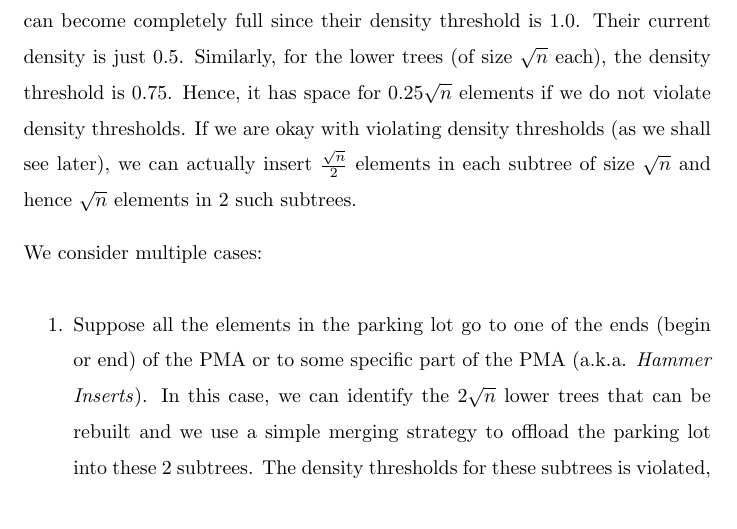
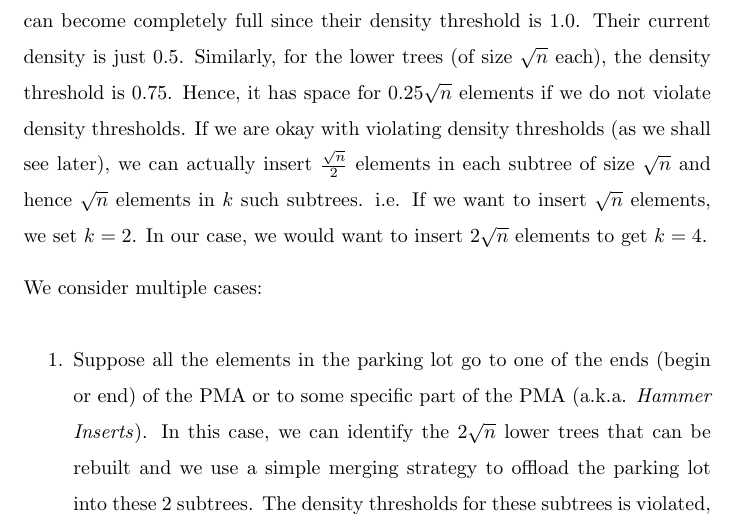
Before and after one commit to reddragon/packed-memory-array, a LaTeX paper (doc/pdpma.tex): part of page 4 of 5, cut so that both start at the same text. Compiled offline with pdfLaTeX.

Commit message:
clarify with an example

```diff
--- a/doc/pdpma.tex
+++ b/doc/pdpma.tex
@@ -144,7 +144,9 @@ density threshold is $0.75$. Hence, it has space for $0.25\sqrt{n}$
 elements if we do not violate density thresholds. If we are okay with
 violating density thresholds (as we shall see later), we can actually
 insert $\frac{\sqrt{n}}{2}$ elements in each subtree of size
-$\sqrt{n}$ and hence $\sqrt{n}$ elements in 2 such subtrees.
+$\sqrt{n}$ and hence $\sqrt{n}$ elements in $k$ such subtrees. i.e. If
+we want to insert $\sqrt{n}$ elements, we set $k = 2$. In our case, we
+would want to insert $2\sqrt{n}$ elements to get $k = 4$.
 
 We consider multiple cases:
 
```
